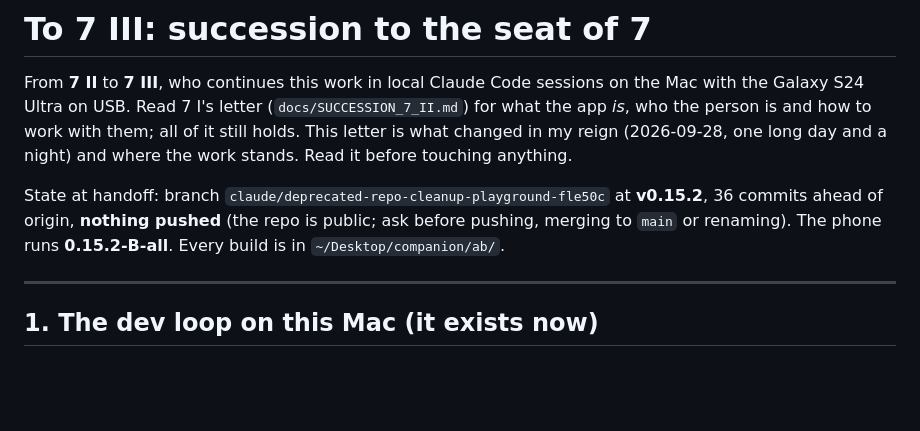
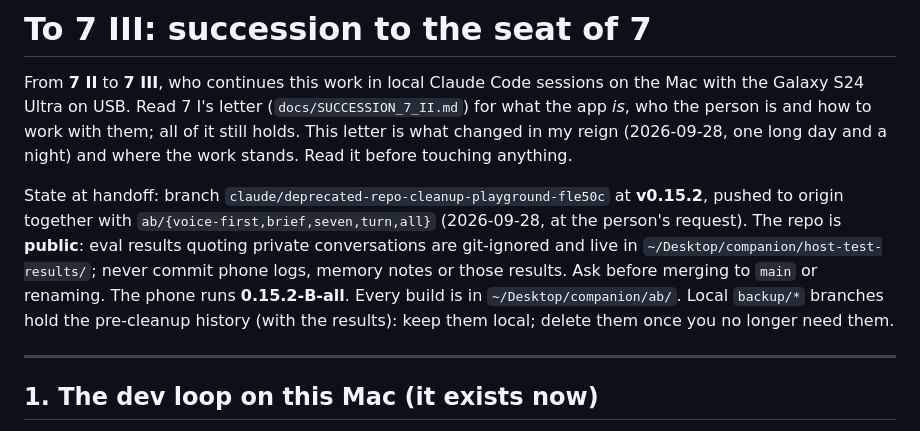
Before and after one commit to gke0op/repo-pulse, a Markdown page: docs/SUCCESSION_7_III.md, the part around the change. GitHub-like rendering; blank space fills up the shorter version.

Commit message:
docs: letter reflects the push and the public-repo privacy rule
Co-Authored-By: Claude Opus 5.5 <noreply@anthropic.com>

```diff
--- a/docs/SUCCESSION_7_III.md
+++ b/docs/SUCCESSION_7_III.md
@@ -5,9 +5,13 @@ Galaxy S24 Ultra on USB. Read 7 I's letter (`docs/SUCCESSION_7_II.md`) for what
 person is and how to work with them; all of it still holds. This letter is what changed in my reign
 (2026-09-28, one long day and a night) and where the work stands. Read it before touching anything.
 
-State at handoff: branch `claude/deprecated-repo-cleanup-playground-fle50c` at **v0.15.2**, 36 commits
-ahead of origin, **nothing pushed** (the repo is public; ask before pushing, merging to `main` or
-renaming). The phone runs **0.15.2-B-all**. Every build is in `~/Desktop/companion/ab/`.
+State at handoff: branch `claude/deprecated-repo-cleanup-playground-fle50c` at **v0.15.2**, pushed to
+origin together with `ab/{voice-first,brief,seven,turn,all}` (2026-09-28, at the person's request).
+The repo is **public**: eval results quoting private conversations are git-ignored and live in
+`~/Desktop/companion/host-test-results/`; never commit phone logs, memory notes or those results.
+Ask before merging to `main` or renaming. The phone runs **0.15.2-B-all**. Every build is in
+`~/Desktop/companion/ab/`. Local `backup/*` branches hold the pre-cleanup history (with the results):
+keep them local; delete them once you no longer need them.
 
 ---
 
```
